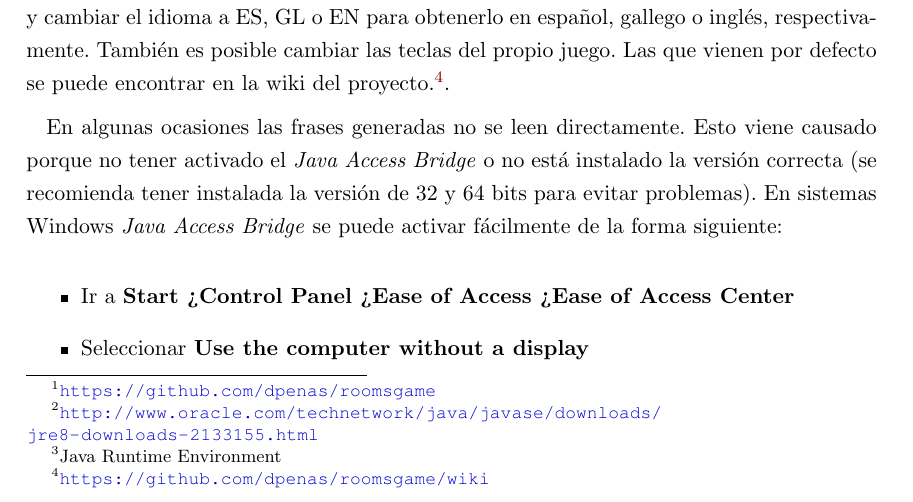
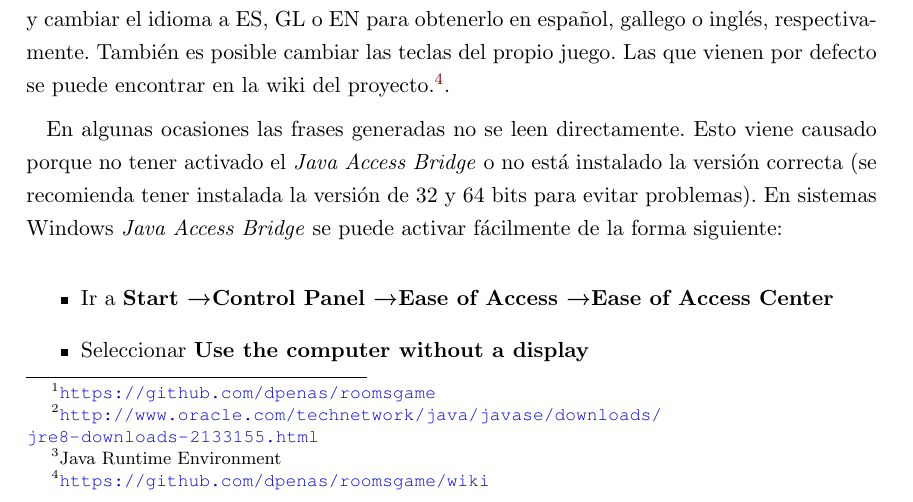
Before and after one commit to dpenas/roomsgamedoc, a LaTeX thesis (pfc.tex, which reads A020_instalacion.tex): part of page 91 of 92, cut so that both start at the same text. Compiled offline with pdfLaTeX.

Commit message:
fixed issue with arrows

```diff
--- a/A020_instalacion.tex
+++ b/A020_instalacion.tex
@@ -15,7 +15,7 @@ En algunas ocasiones las frases generadas no se leen directamente. Esto viene ca
 En sistemas Windows \textit{Java Access Bridge} se puede activar fácilmente de la forma siguiente:
 
 \begin{itemize}
-\item Ir a \textbf{Start > Control Panel > Ease of Access > Ease of Access Center}
+\item Ir a \textbf{Start \textrightarrow Control Panel \textrightarrow Ease of Access \textrightarrow Ease of Access Center}
 \item Seleccionar \textbf{Use the computer without a display}
 \item En la sección \textbf{Other programs installed}, seleccionar: \textbf{Enable Java Access Bridge}
 \end{itemize}
--- a/pfc.tex
+++ b/pfc.tex
@@ -4,6 +4,7 @@
 \usepackage[utf8]{inputenc}
 
 \usepackage{eurosym}
+\usepackage{textcomp}
 \usepackage{fancybox}
 \usepackage{multicol}
 \usepackage{amsmath}
```
Also changed, not shown: pfc.pdf, 2 other files.
